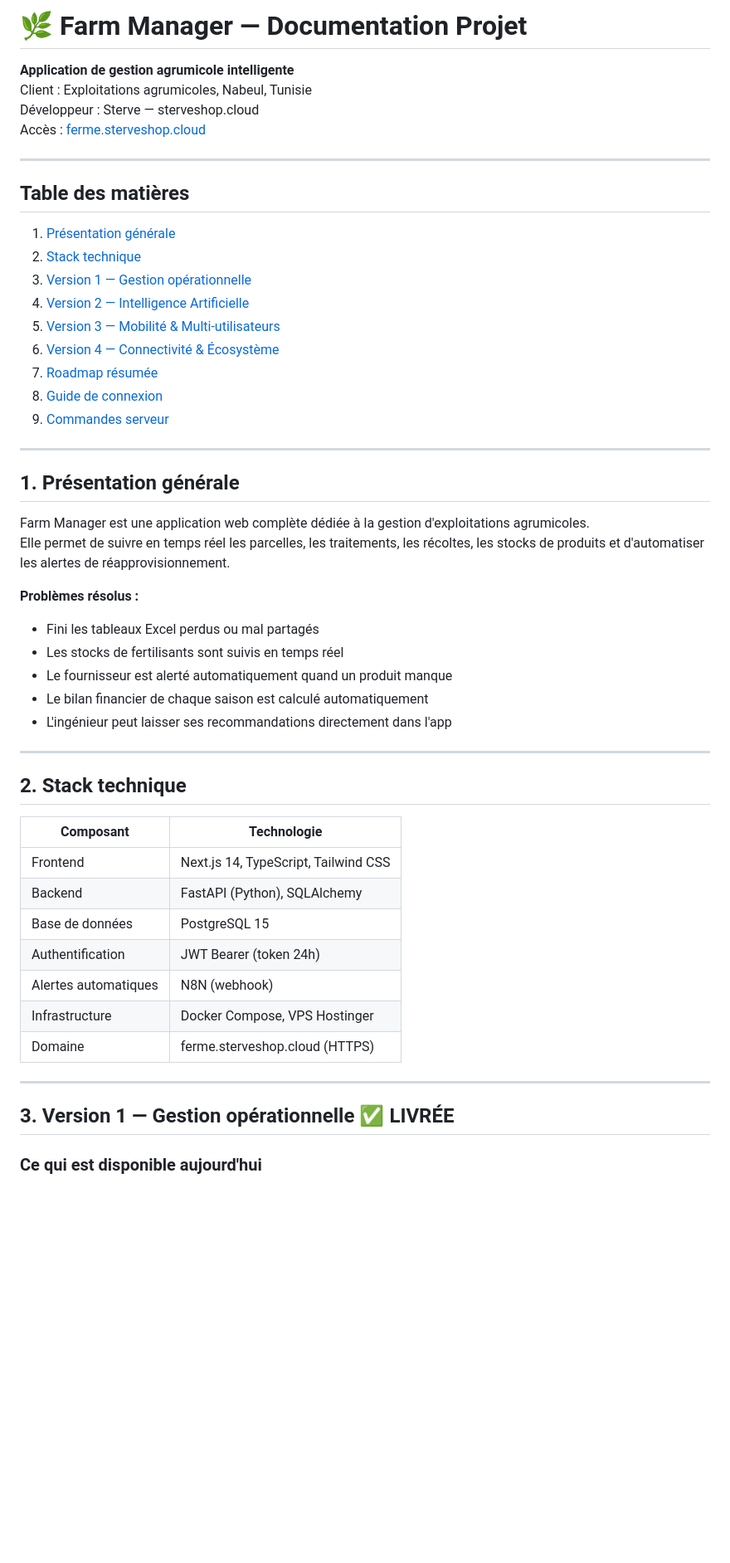
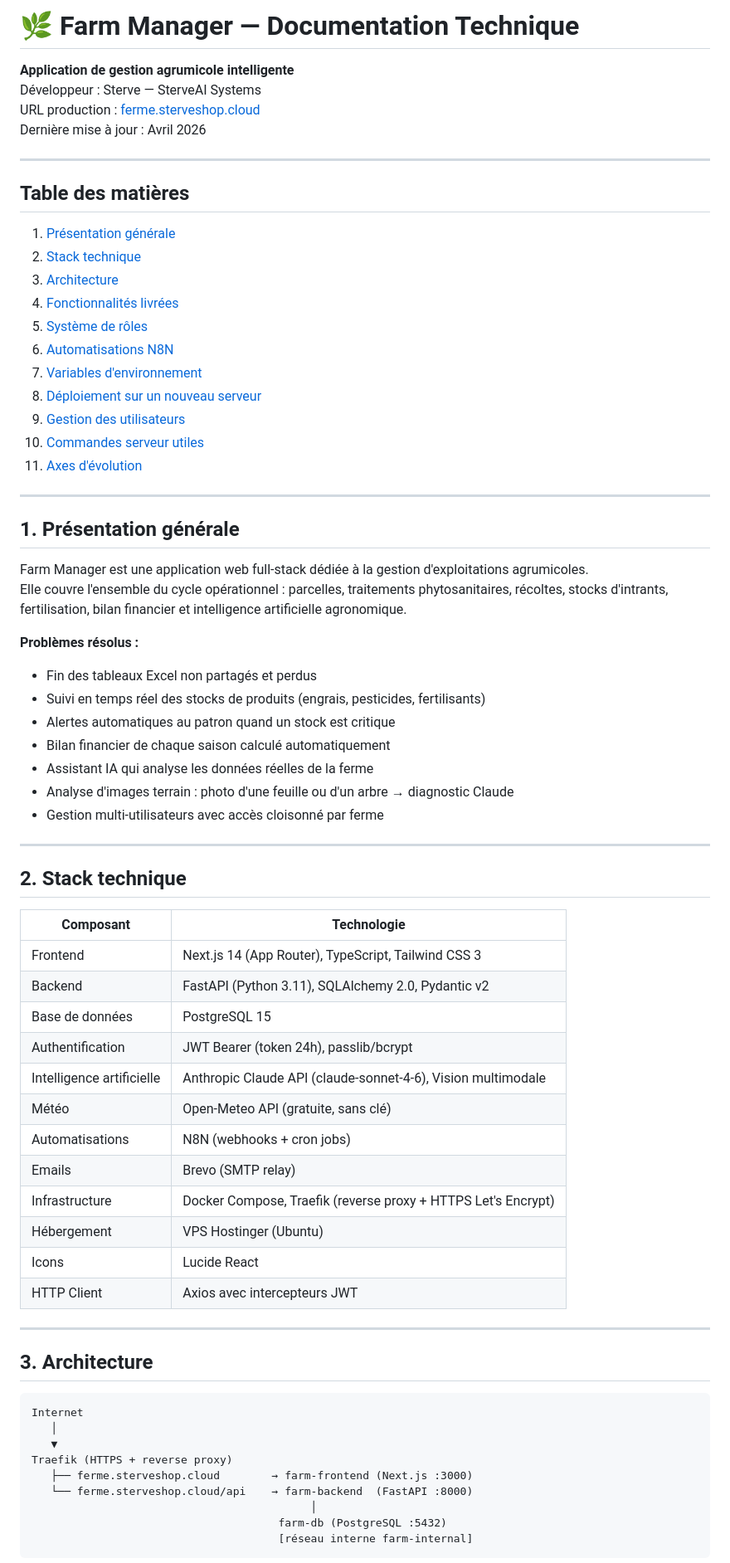
Before and after one commit to sterve9/Multi-App-Docker, a Markdown page: apps/farm-app/DOCUMENTATION.md, the part around one of its changes. Shown at 83% size. Rendered like a GitHub page; blank space fills up the shorter version.

````diff
--- a/apps/farm-app/DOCUMENTATION.md
+++ b/apps/farm-app/DOCUMENTATION.md
@@ -1,9 +1,9 @@
-# 🌿 Farm Manager — Documentation Projet
+# 🌿 Farm Manager — Documentation Technique
 
 **Application de gestion agrumicole intelligente**
-Client : Exploitations agrumicoles, Nabeul, Tunisie
-Développeur : Sterve — sterveshop.cloud
-Accès : [ferme.sterveshop.cloud](https://ferme.sterveshop.cloud)
+Développeur : Sterve — SterveAI Systems
+URL production : [ferme.sterveshop.cloud](https://ferme.sterveshop.cloud)
+Dernière mise à jour : Avril 2026
 
 ---
 
@@ -11,27 +11,31 @@ Accès : [ferme.sterveshop.cloud](https://ferme.sterveshop.cloud)
 
 1. [Présentation générale](#1-présentation-générale)
 2. [Stack technique](#2-stack-technique)
-3. [Version 1 — Gestion opérationnelle](#3-version-1--gestion-opérationnelle-livrée)
-4. [Version 2 — Intelligence Artificielle](#4-version-2--intelligence-artificielle)
-5. [Version 3 — Mobilité & Multi-utilisateurs](#5-version-3--mobilité--multi-utilisateurs)
-6. [Version 4 — Connectivité & Écosystème](#6-version-4--connectivité--écosystème)
-7. [Roadmap résumée](#7-roadmap-résumée)
-8. [Guide de connexion](#8-guide-de-connexion)
-9. [Commandes serveur](#9-commandes-serveur)
+3. [Architecture](#3-architecture)
+4. [Fonctionnalités livrées](#4-fonctionnalités-livrées)
+5. [Système de rôles](#5-système-de-rôles)
+6. [Automatisations N8N](#6-automatisations-n8n)
+7. [Variables d'environnement](#7-variables-denvironnement)
+8. [Déploiement sur un nouveau serveur](#8-déploiement-sur-un-nouveau-serveur)
+9. [Gestion des utilisateurs](#9-gestion-des-utilisateurs)
+10. [Commandes serveur utiles](#10-commandes-serveur-utiles)
+11. [Axes d'évolution](#11-axes-dévolution)
 
 ---
 
 ## 1. Présentation générale
 
-Farm Manager est une application web complète dédiée à la gestion d'exploitations agrumicoles.
-Elle permet de suivre en temps réel les parcelles, les traitements, les récoltes, les stocks de produits et d'automatiser les alertes de réapprovisionnement.
+Farm Manager est une application web full-stack dédiée à la gestion d'exploitations agrumicoles.
+Elle couvre l'ensemble du cycle opérationnel : parcelles, traitements phytosanitaires, récoltes, stocks d'intrants, fertilisation, bilan financier et intelligence artificielle agronomique.
 
 **Problèmes résolus :**
-- Fini les tableaux Excel perdus ou mal partagés
-- Les stocks de fertilisants sont suivis en temps réel
-- Le fournisseur est alerté automatiquement quand un produit manque
-- Le bilan financier de chaque saison est calculé automatiquement
-- L'ingénieur peut laisser ses recommandations directement dans l'app
+- Fin des tableaux Excel non partagés et perdus
+- Suivi en temps réel des stocks de produits (engrais, pesticides, fertilisants)
+- Alertes automatiques au patron quand un stock est critique
+- Bilan financier de chaque saison calculé automatiquement
+- Assistant IA qui analyse les données réelles de la ferme
+- Analyse d'images terrain : photo d'une feuille ou d'un arbre → diagnostic Claude
+- Gestion multi-utilisateurs avec accès cloisonné par ferme
 
 ---
 
@@ -39,17 +43,32 @@ Elle permet de suivre en temps réel les parcelles, les traitements, les récolt
 
 | Composant | Technologie |
 |---|---|
-| Frontend | Next.js 14, TypeScript, Tailwind CSS |
-| Backend | FastAPI (Python), SQLAlchemy |
+| Frontend | Next.js 14 (App Router), TypeScript, Tailwind CSS 3 |
+| Backend | FastAPI (Python 3.11), SQLAlchemy 2.0, Pydantic v2 |
 | Base de données | PostgreSQL 15 |
-| Authentification | JWT Bearer (token 24h) |
-| Alertes automatiques | N8N (webhook) |
-| Infrastructure | Docker Compose, VPS Hostinger |
-| Domaine | ferme.sterveshop.cloud (HTTPS) |
+| Authentification | JWT Bearer (token 24h), passlib/bcrypt |
+| Intelligence artificielle | Anthropic Claude API (claude-sonnet-4-6), Vision multimodale |
+| Météo | Open-Meteo API (gratuite, sans clé) |
+| Automatisations | N8N (webhooks + cron jobs) |
+| Emails | Brevo (SMTP relay) |
+| Infrastructure | Docker Compose, Traefik (reverse proxy + HTTPS Let's Encrypt) |
+| Hébergement | VPS Hostinger (Ubuntu) |
+| Icons | Lucide React |
+| HTTP Client | Axios avec intercepteurs JWT |
 
 ---
 
-## 3. Version 1 — Gestion opérationnelle ✅ LIVRÉE
+## 3. Architecture
 
-### Ce qui est disponible aujourd'hui
+```
+Internet
+   │
+   ▼
+Traefik (HTTPS + reverse proxy)
+   ├── ferme.sterveshop.cloud        → farm-frontend (Next.js :3000)
+   └── ferme.sterveshop.cloud/api    → farm-backend  (FastAPI :8000)
+                                           │
+                                      farm-db (PostgreSQL :5432)
+                                      [réseau interne farm-internal]
+```
 
````
Also changed, not shown: other parts of apps/farm-app/DOCUMENTATION.md (+302 -215 lines).
